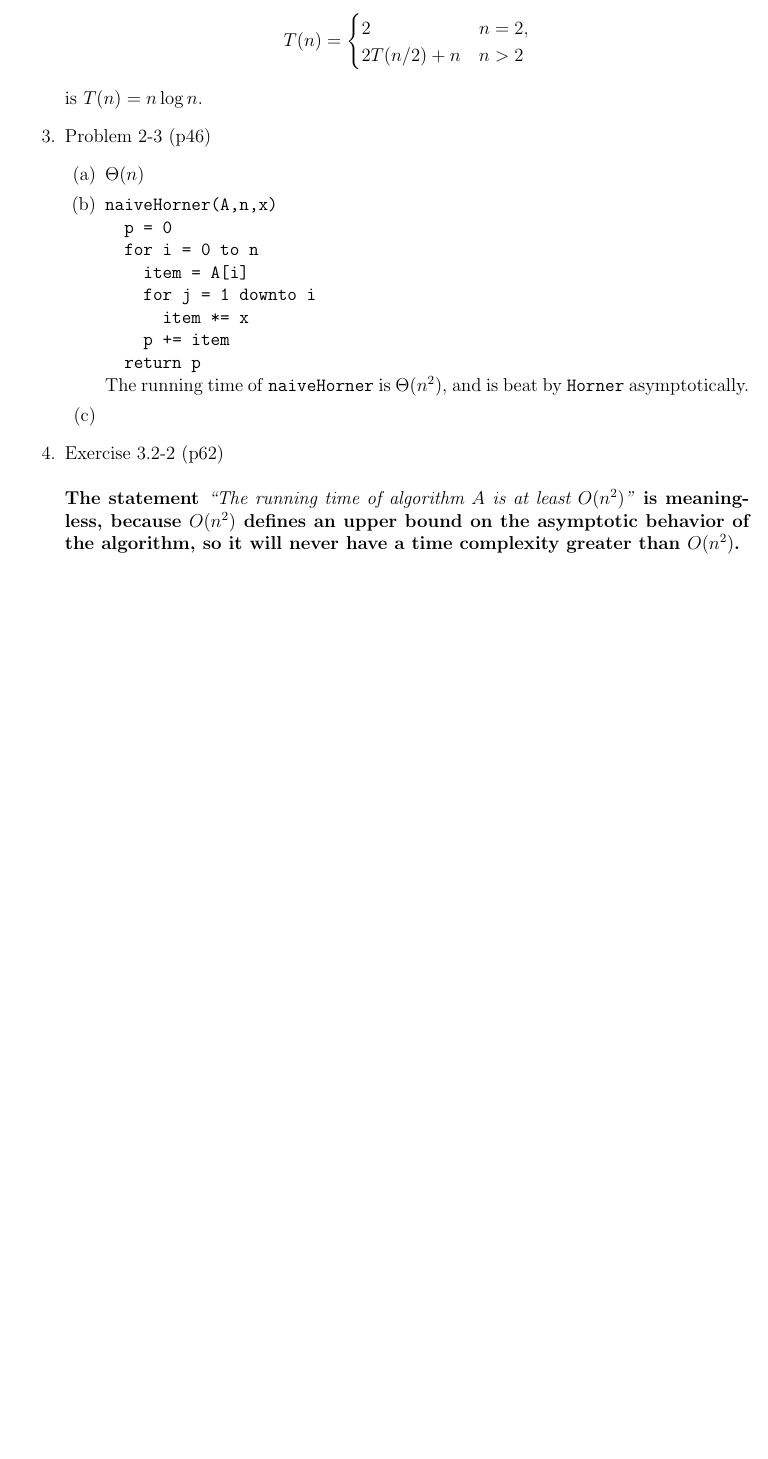
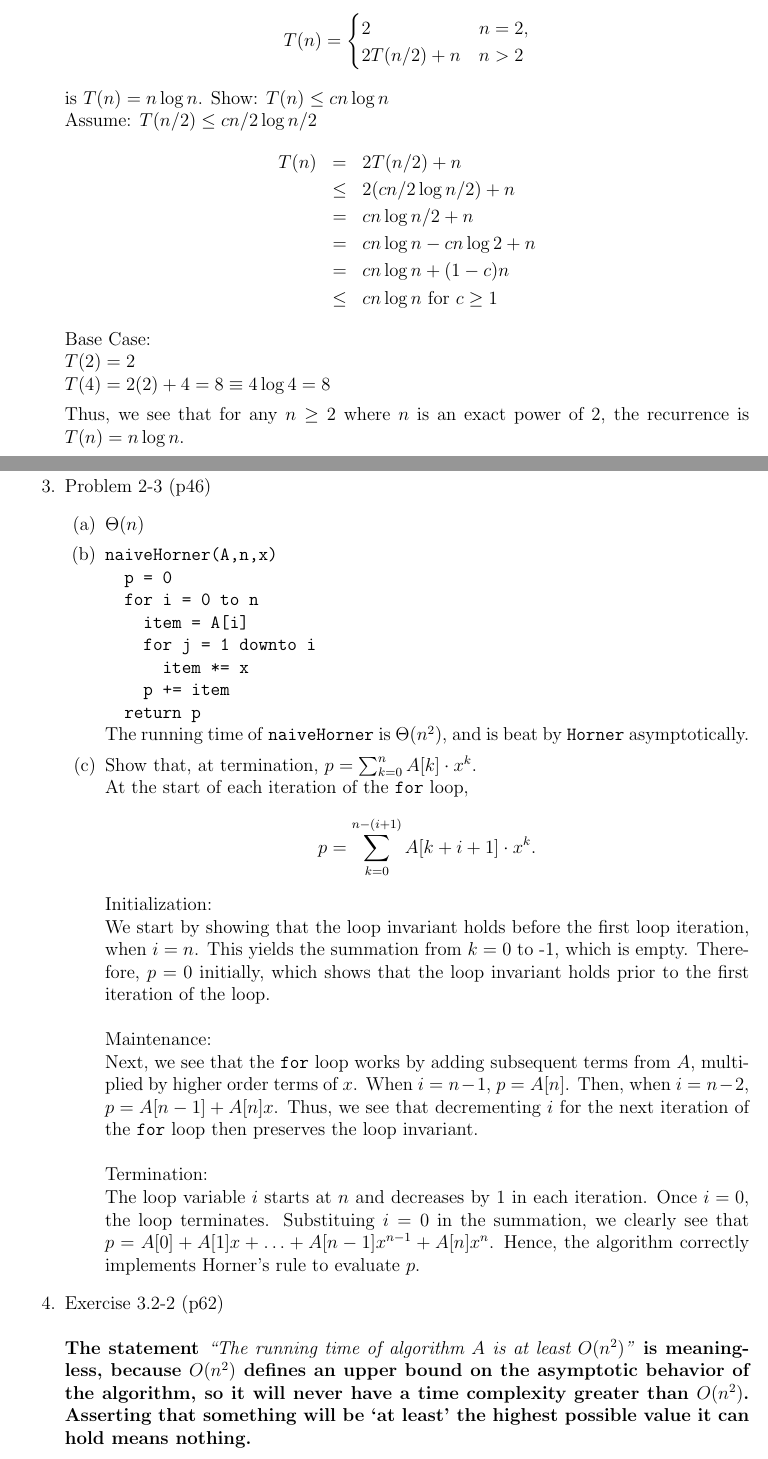
Before and after one commit to baikman/algorithms, a LaTeX problem sheet (homework1/homework1.tex): part of page 1 of 3 before the commit and two parts of pages 1 and 2 of 4 after it, the two joined at a grey line, cut so that both start at the same text, the shorter picture padded with empty space. Compiled offline with pdfLaTeX.

Commit message:
finish hw1

```diff
--- a/homework1/homework1.tex
+++ b/homework1/homework1.tex
@@ -46,7 +46,22 @@ Homework 1 \hfill {\bf Brandon Aikman}
 		\end{cases}
 	$$
 	is $T(n) = n \log n$.
+	Show: $T(n) \leq cn \log n$\\
+	Assume: $T(n/2) \leq cn/2 \log n/2$
+	\begin{eqnarray*}
+		T(n) &=& 2T(n/2) + n\\
+		&\leq & 2(cn/2 \log n/2) + n\\
+		&=& cn \log n/2 + n\\
+		&=& cn \log n - cn \log 2 + n\\
+		&=& cn \log n + (1-c)n\\
+		&\leq & cn \log n \mbox{ for } c \geq 1
+	\end{eqnarray*}
+	Base Case:\\
+	$T(2) = 2$\\
+	$T(4) = 2(2) + 4 = 8 \equiv 4 \log 4 = 8$
 
+	Thus, we see that for any $n \geq 2$ where $n$ is an exact power of 2, the recurrence is $T(n) = n \log n$.
+	\pagebreak
 	% 3.
 	\item Problem 2-3 (p46)
 	\begin{enumerate}
@@ -62,13 +77,21 @@ Homework 1 \hfill {\bf Brandon Aikman}
 			\tab return p\\
 			}
 			The running time of \texttt{naiveHorner} is $\Theta (n^2)$, and is beat by \texttt{Horner} asymptotically.
-		\item
+		\item Show that, at termination, $p = \sum_{k=0}^{n} A[k] \cdot x^k$.\\
+		At the start of each iteration of the \texttt{for} loop,
+		$$p = \sum_{k = 0}^{n-(i+1)} A[k + i + 1] \cdot x^k.$$
+		Initialization:\\
+		We start by showing that the loop invariant holds before the first loop iteration, when $i = n$. This yields the summation from $k = 0$ to -1, which is empty. Therefore, $p = 0$ initially, which shows that the loop invariant holds prior to the first iteration of the loop.\\\\
+		Maintenance:\\
+		Next, we see that the \texttt{for} loop works by adding subsequent terms from $A$, multiplied by higher order terms of $x$. When $i = n - 1$, $p = A[n]$. Then, when $i = n - 2$, $p = A[n-1] + A[n]x$. Thus, we see that decrementing $i$ for the next iteration of the \texttt{for} loop then preserves the loop invariant.\\\\
+		Termination:\\
+		The loop variable $i$ starts at $n$ and decreases by 1 in each iteration. Once $i = 0$, the loop terminates. Substituing $i = 0$ in the summation, we clearly see that $p = A[0] + A[1]x + \ldots + A[n-1]x^{n-1} + A[n]x^n$. Hence, the algorithm correctly implements Horner's rule to evaluate $p$.
 	\end{enumerate}
 
 	% 4.
 	\item Exercise 3.2-2 (p62) \\\\
-	\textbf{The statement }\textit{``The running time of algorithm $A$ is at least $O(n^2)$"}\textbf{ is meaningless, because $O(n^2)$ defines an upper bound on the asymptotic behavior of the algorithm, so it will never have a time complexity greater than $O(n^2)$.}
-
+	\textbf{The statement }\textit{``The running time of algorithm $A$ is at least $O(n^2)$"}\textbf{ is meaningless, because $O(n^2)$ defines an upper bound on the asymptotic behavior of the algorithm, so it will never have a time complexity greater than $O(n^2)$. Asserting that something will be `at least' the highest possible value it can hold means nothing.}
+	\pagebreak
 	% 5.
 	\item Exercise 3.2-6 (p63) \\
 	Prove that $o(g(n)) \cap \omega (g(n))$ is the empty set.\\\\
```
Also changed, not shown: homework1/homework1.pdf, homework1/homework1.tex (18 more changed lines).
